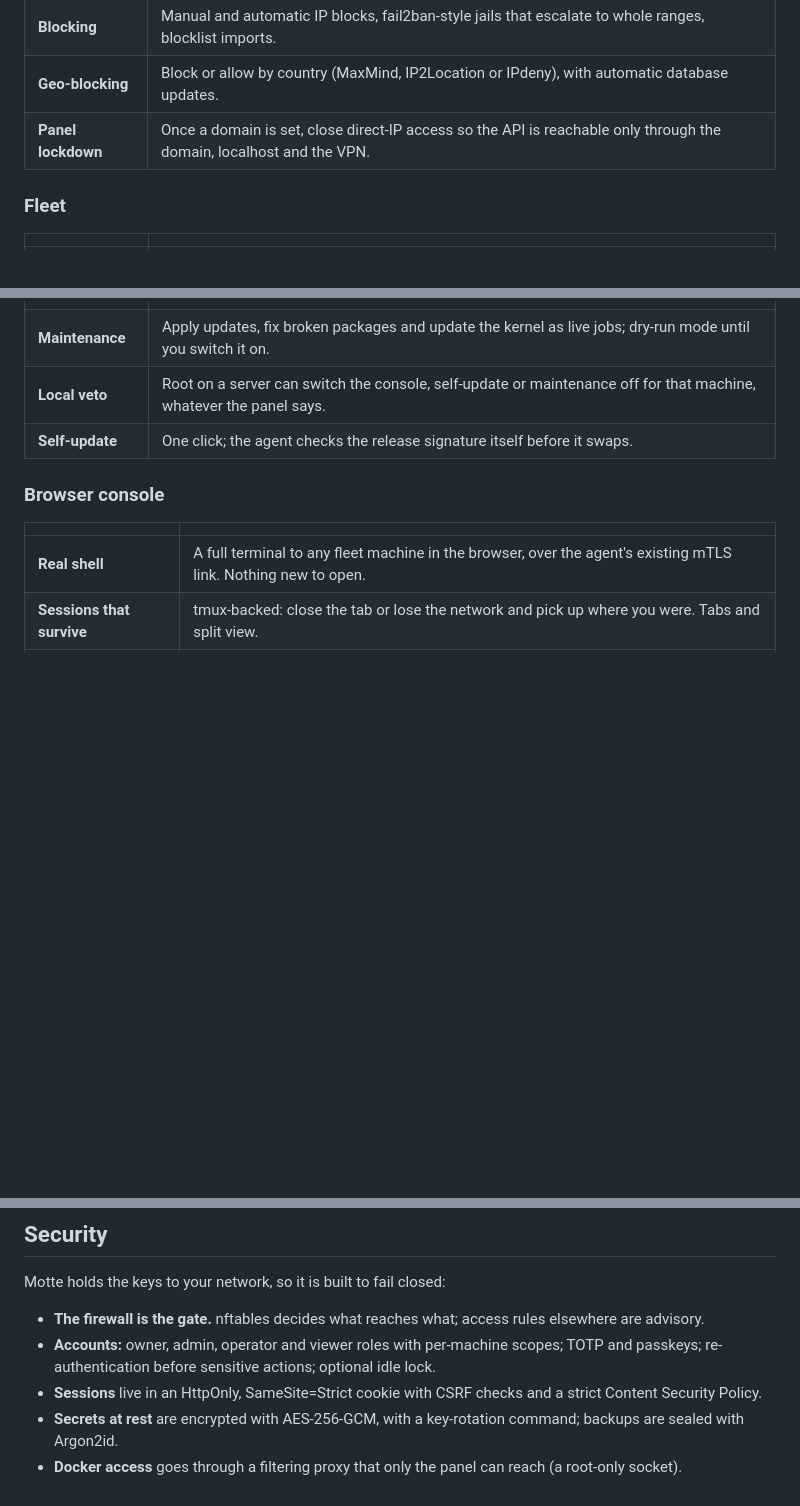
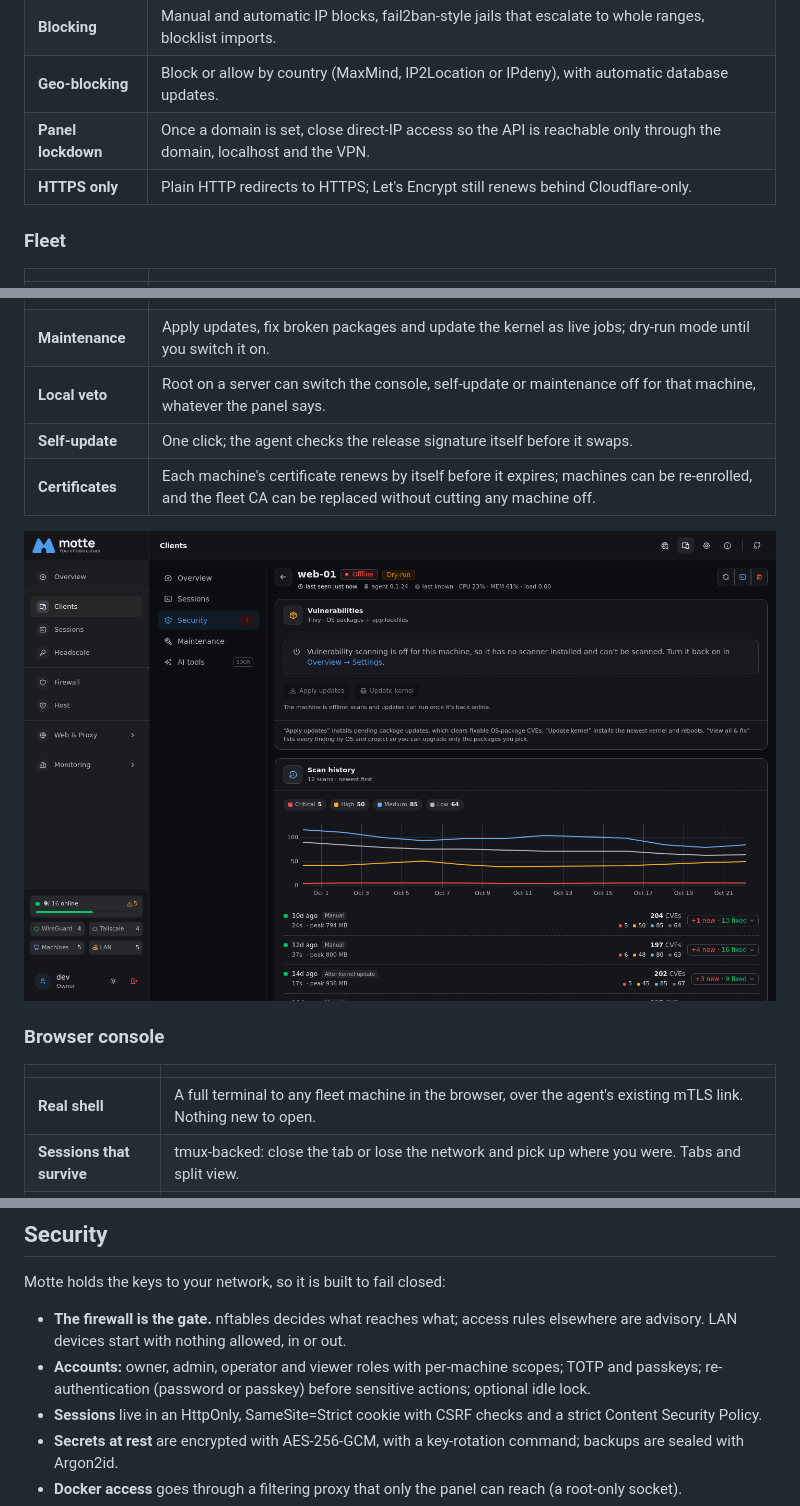
Before and after one commit to packalyst/motte, a Markdown page: README.md, 3 parts joined by grey strips. Rendered like a GitHub page; pictures changed too: docs/screenshots/machine-security.png (added); blank space fills up the shorter version.

```diff
--- a/README.md
+++ b/README.md
@@ -48,6 +80,7 @@ protects and opens a browser shell on every machine in your fleet.
 | **Blocking** | Manual and automatic IP blocks, fail2ban-style jails that escalate to whole ranges, blocklist imports. |
 | **Geo-blocking** | Block or allow by country (MaxMind, IP2Location or IPdeny), with automatic database updates. |
 | **Panel lockdown** | Once a domain is set, close direct-IP access so the API is reachable only through the domain, localhost and the VPN. |
+| **HTTPS only** | Plain HTTP redirects to HTTPS; Let's Encrypt still renews behind Cloudflare-only. |
 
 ### Fleet
 
@@ -59,6 +92,11 @@ protects and opens a browser shell on every machine in your fleet.
 | **Maintenance** | Apply updates, fix broken packages and update the kernel as live jobs; dry-run mode until you switch it on. |
 | **Local veto** | Root on a server can switch the console, self-update or maintenance off for that machine, whatever the panel says. |
 | **Self-update** | One click; the agent checks the release signature itself before it swaps. |
+| **Certificates** | Each machine's certificate renews by itself before it expires; machines can be re-enrolled, and the fleet CA can be replaced without cutting any machine off. |
+
+<p align="center">
+  <img src="docs/screenshots/machine-security.png" alt="A fleet machine's Security tab: vulnerability scans over time" width="900">
+</p>
 
 ### Browser console
 
@@ -161,8 +205,8 @@ everything but Traefik, localhost and the VPN.
 
 Motte holds the keys to your network, so it is built to fail closed:
 
-- **The firewall is the gate.** nftables decides what reaches what; access rules elsewhere are advisory.
-- **Accounts:** owner, admin, operator and viewer roles with per-machine scopes; TOTP and passkeys; re-authentication before sensitive actions; optional idle lock.
+- **The firewall is the gate.** nftables decides what reaches what; access rules elsewhere are advisory. LAN devices start with nothing allowed, in or out.
+- **Accounts:** owner, admin, operator and viewer roles with per-machine scopes; TOTP and passkeys; re-authentication (password or passkey) before sensitive actions; optional idle lock.
 - **Sessions** live in an HttpOnly, SameSite=Strict cookie with CSRF checks and a strict Content Security Policy.
 - **Secrets at rest** are encrypted with AES-256-GCM, with a key-rotation command; backups are sealed with Argon2id.
 - **Docker access** goes through a filtering proxy that only the panel can reach (a root-only socket).
```
Also changed, not shown: other parts of README.md (+45 -7 lines), docs/screenshots/clients.png (added), docs/screenshots/dns.png (added), docs/screenshots/lan-device.png (added), docs/screenshots/mobile.png (added), docs/screenshots/overview.png (added).
